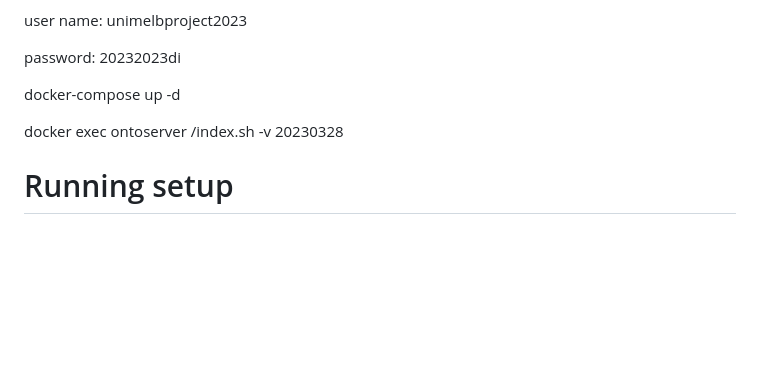
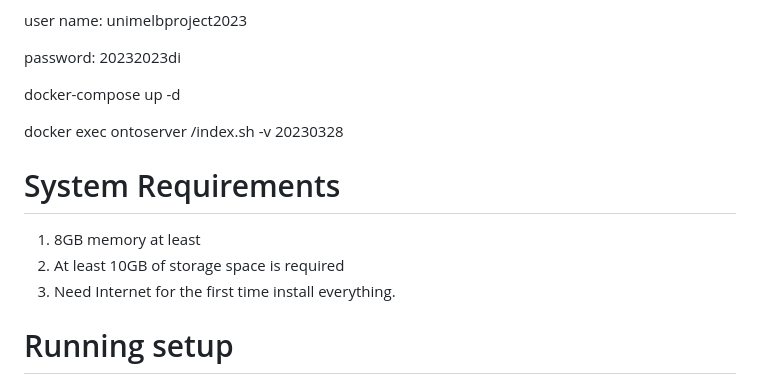
Before and after one commit to Jiacheng199/Digital_Health_NLP, a Markdown page: README.md, the part around the change. GitHub-like rendering; blank space fills up the shorter version.

```diff
--- a/README.md
+++ b/README.md
@@ -25,6 +25,11 @@ password: 20232023di
 docker-compose up -d
 
 docker exec ontoserver /index.sh -v 20230328
+
+# System Requirements
+1. 8GB memory at least
+2. At least 10GB of storage space is required
+3. Need Internet for the first time install everything.
 
 # Running setup
 serve -s dist
```
